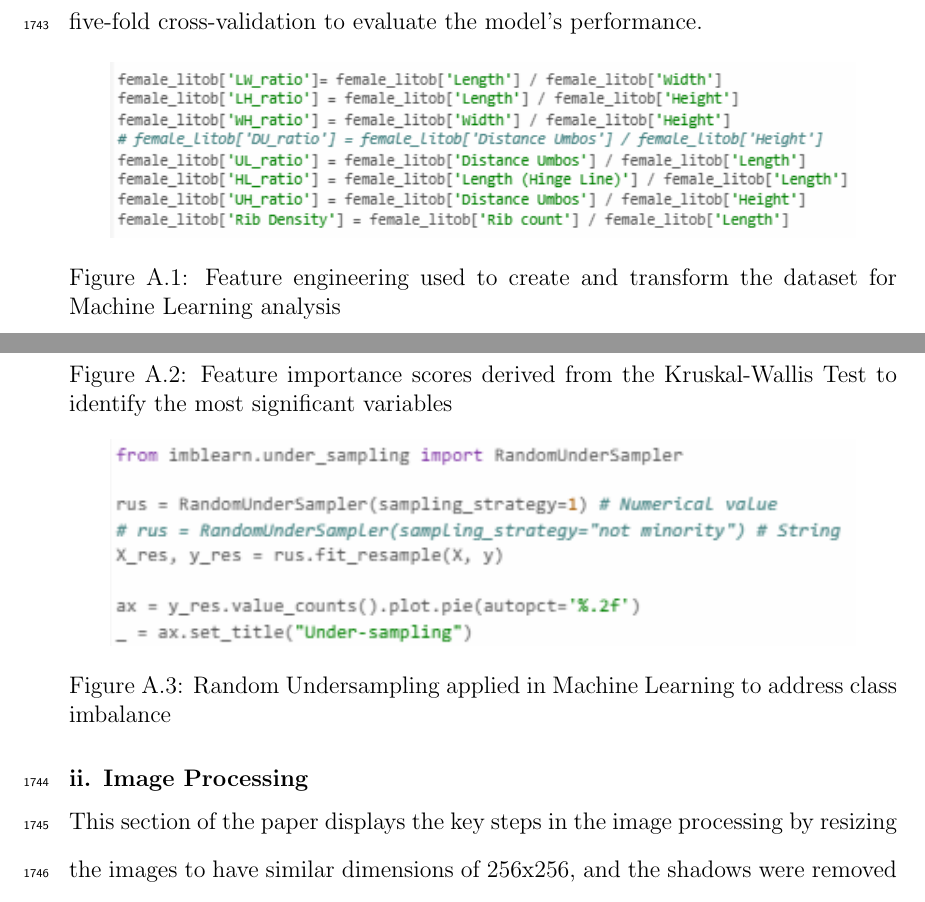
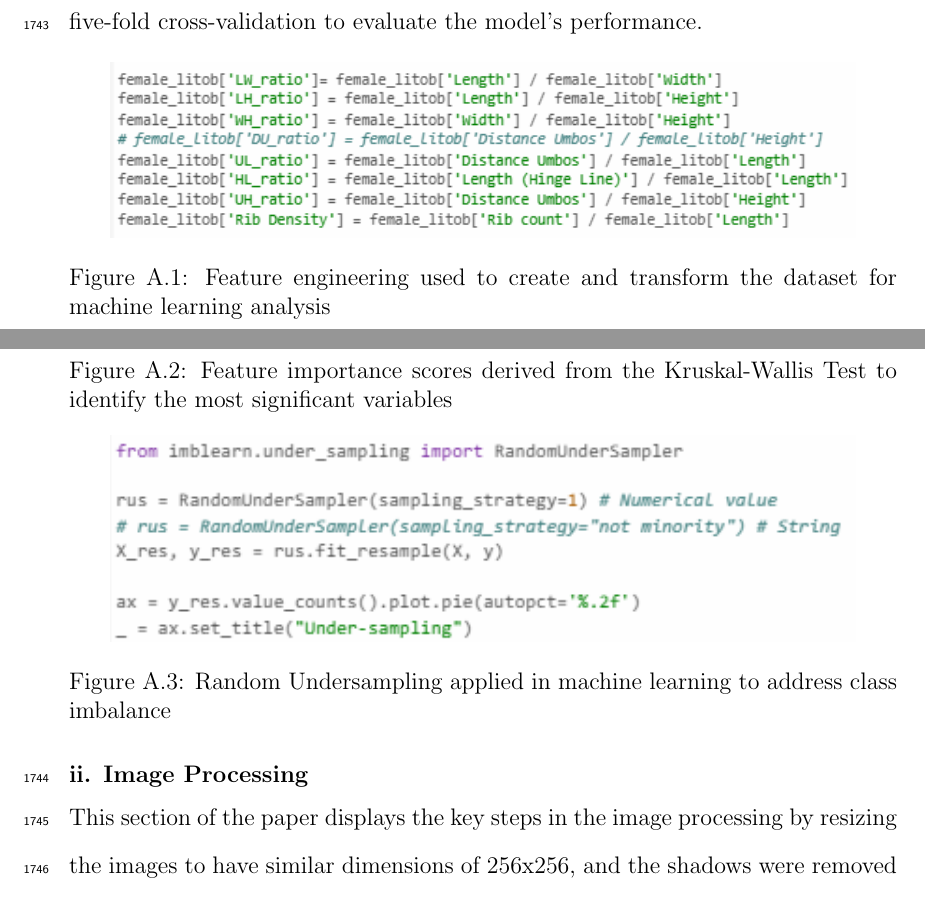
Before and after one commit to Geez-l/litoX, a LaTeX thesis (SP_Final_Paper/SP-name.tex, which reads SP_Final_Paper/appendix_A.tex): two parts of pages 105 and 106 of 116, joined at a grey line, cut so that both start at the same text. Compiled offline with pdfLaTeX.

```diff
--- a/SP_Final_Paper/appendix_A.tex
+++ b/SP_Final_Paper/appendix_A.tex
@@ -24,7 +24,7 @@
 \begin{figure}[!htbp]
 	\centering
 	\includegraphics[width=0.9\textwidth, angle=0]{figures/feature_engineering.png}
-	\caption{Feature engineering used to create and transform the dataset for Machine Learning analysis}
+	\caption{Feature engineering used to create and transform the dataset for machine learning analysis}
 \end{figure}
 
 \begin{figure}[!htbp]
@@ -36,7 +36,7 @@
 \begin{figure}[!htbp]
 	\centering
 	\includegraphics[width=0.9\textwidth, angle=0]{figures/random_undersampling_ML.png}
-	\caption{Random Undersampling applied in Machine Learning to address class imbalance}
+	\caption{Random Undersampling applied in machine learning to address class imbalance}
 \end{figure}
 
 \begin{figure}[!htbp]
```
Also changed, not shown: SP_Final_Paper/chapter_2.tex (+1 -0 lines), SP_Final_Paper/chapter_3.tex (+1 -0 lines), SP_Final_Paper/figures/avg_acc.png, SP_Final_Paper/figures/avg_loss.png.
